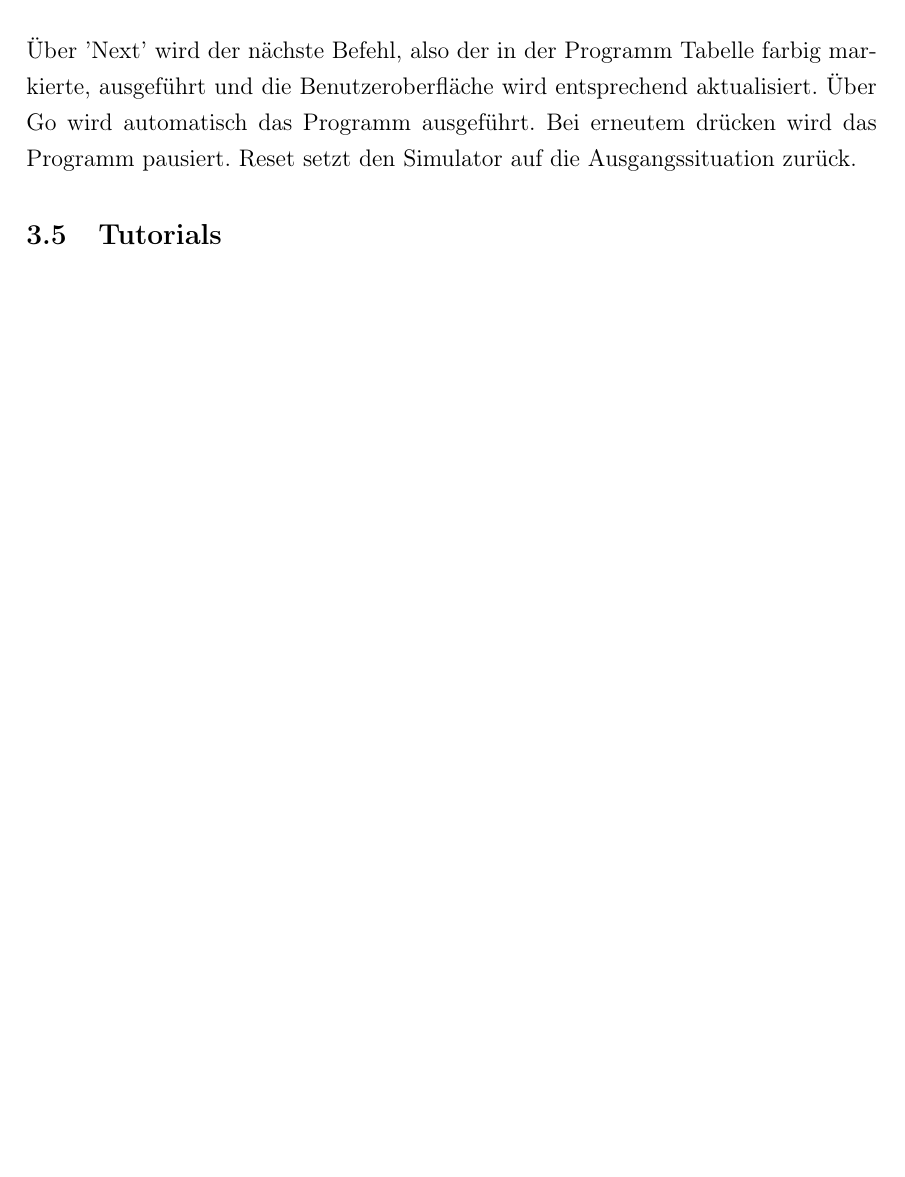
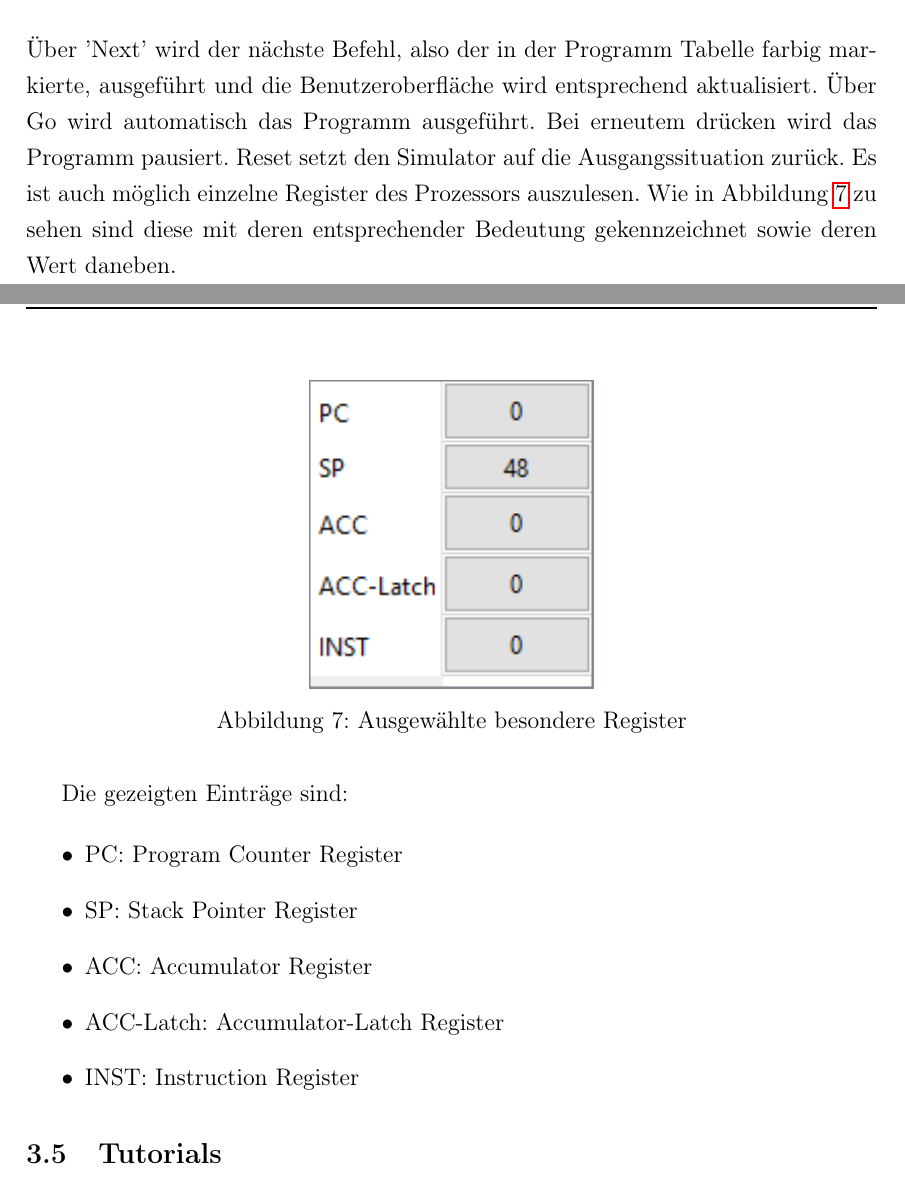
Before and after one commit to NicoSchrodt/8-Bit-Simulator, a LaTeX document (Dokumentation/Dokumentation_Studienarbeit.tex): part of page 20 of 26 before the commit and two parts of pages 21 and 22 of 28 after it, the two joined at a grey line, cut so that both start at the same text, the shorter picture padded with empty space. Compiled offline with pdfLaTeX.

Commit message:
Added missing images, extenden GUI Chapter up to Special Registers

```diff
--- a/Dokumentation/Dokumentation_Studienarbeit.tex
+++ b/Dokumentation/Dokumentation_Studienarbeit.tex
@@ -541,8 +541,24 @@ Dabei ist für jeden Befehl eine Zeile vorgesehen. Angezeigt wird einerseits der
 \end{figure}
 
 \noindent
-Über 'Next' wird der nächste Befehl, also der in der Programm Tabelle farbig markierte, ausgeführt und die Benutzeroberfläche wird entsprechend aktualisiert. Über Go wird automatisch das Programm ausgeführt. Bei erneutem drücken wird das Programm pausiert. Reset setzt den Simulator auf die Ausgangssituation zurück.
+Über 'Next' wird der nächste Befehl, also der in der Programm Tabelle farbig markierte, ausgeführt und die Benutzeroberfläche wird entsprechend aktualisiert. Über Go wird automatisch das Programm ausgeführt. Bei erneutem drücken wird das Programm pausiert. Reset setzt den Simulator auf die Ausgangssituation zurück. Es ist auch möglich einzelne Register des Prozessors auszulesen. Wie in Abbildung \ref{fig:Register} zu sehen sind diese mit deren entsprechender Bedeutung gekennzeichnet sowie deren Wert daneben.
 
+\begin{figure}[h]
+\centering
+\includegraphics[width=5cm]{bilder/Register}
+\caption{Ausgewählte besondere Register}
+\label{fig:Register}
+\end{figure}
+
+Die gezeigten Einträge sind:
+
+\begin{itemize}
+	\item PC: Program Counter Register
+	\item SP: Stack Pointer Register
+	\item ACC: Accumulator Register
+	\item ACC-Latch: Accumulator-Latch Register
+	\item INST: Instruction Register
+\end{itemize}
 
 \subsection{Tutorials}
 
```
Also changed, not shown: Dokumentation/Dokumentation_Studienarbeit.pdf, Dokumentation/bilder/Bedienen.png (added), Dokumentation/bilder/Hauptmenue.png (added), Dokumentation/bilder/Intel8080_MainWindow.png (added), Dokumentation/bilder/LoadFile.png (added), Dokumentation/bilder/Program_table.png (added), Dokumentation/bilder/Register.png (added).
